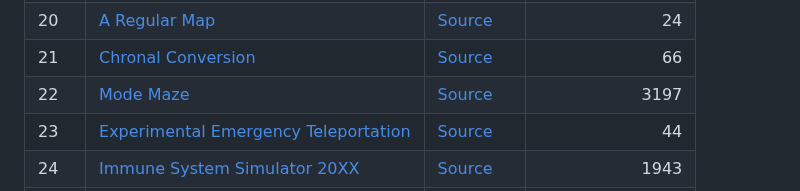
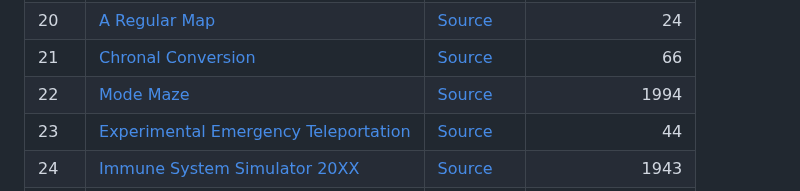
Before and after one commit to maneatingape/advent-of-code-rust, a Markdown page: README.md, the part around the change. GitHub-like rendering.

Commit message:
Update benchmark

```diff
--- a/README.md
+++ b/README.md
@@ -312,7 +312,7 @@ Performance is reasonable even on older hardware, for example a 2011 MacBook Pro
 | 19 | [Go With The Flow](https://adventofcode.com/2018/day/19) | [Source](src/year2018/day19.rs) | 1 |
 | 20 | [A Regular Map](https://adventofcode.com/2018/day/20) | [Source](src/year2018/day20.rs) | 24 |
 | 21 | [Chronal Conversion](https://adventofcode.com/2018/day/21) | [Source](src/year2018/day21.rs) | 66 |
-| 22 | [Mode Maze](https://adventofcode.com/2018/day/22) | [Source](src/year2018/day22.rs) | 3197 |
+| 22 | [Mode Maze](https://adventofcode.com/2018/day/22) | [Source](src/year2018/day22.rs) | 1994 |
 | 23 | [Experimental Emergency Teleportation](https://adventofcode.com/2018/day/23) | [Source](src/year2018/day23.rs) | 44 |
 | 24 | [Immune System Simulator 20XX](https://adventofcode.com/2018/day/24) | [Source](src/year2018/day24.rs) | 1943 |
 | 25 | [Four-Dimensional Adventure](https://adventofcode.com/2018/day/25) | [Source](src/year2018/day25.rs) | 97 |
```
